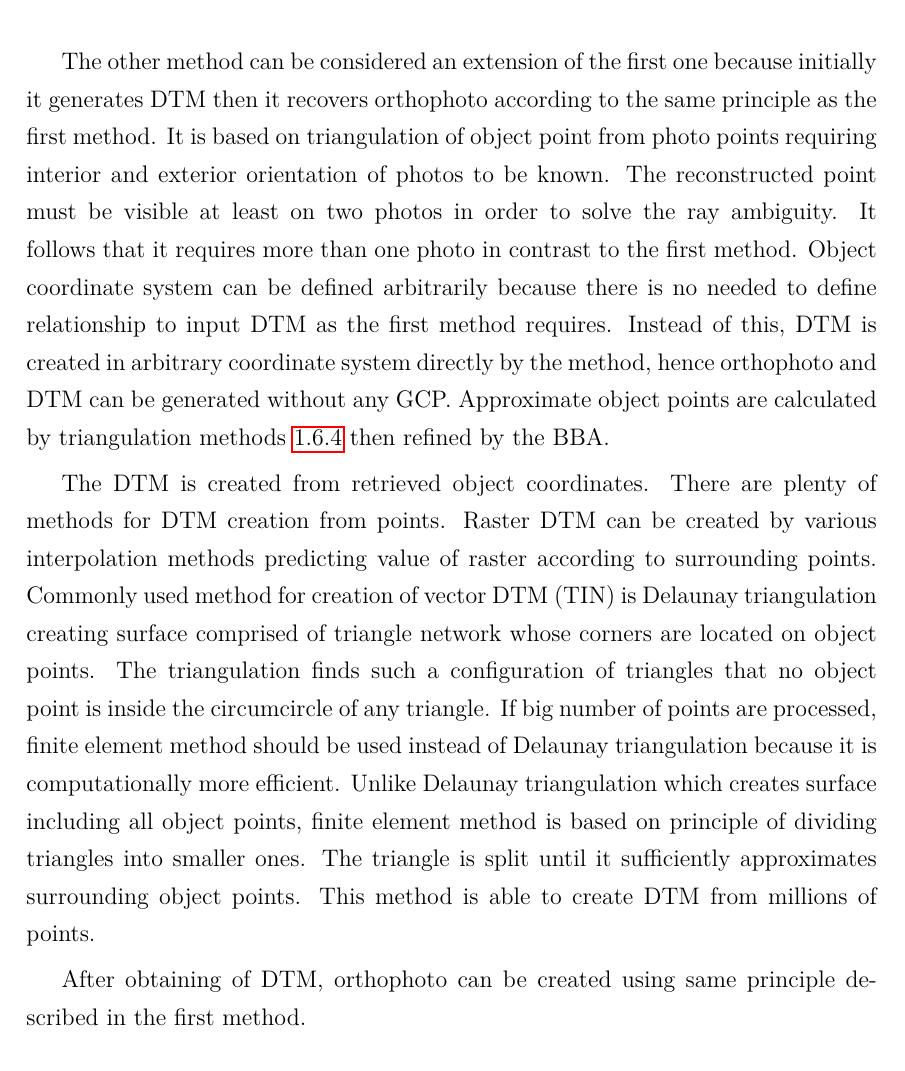
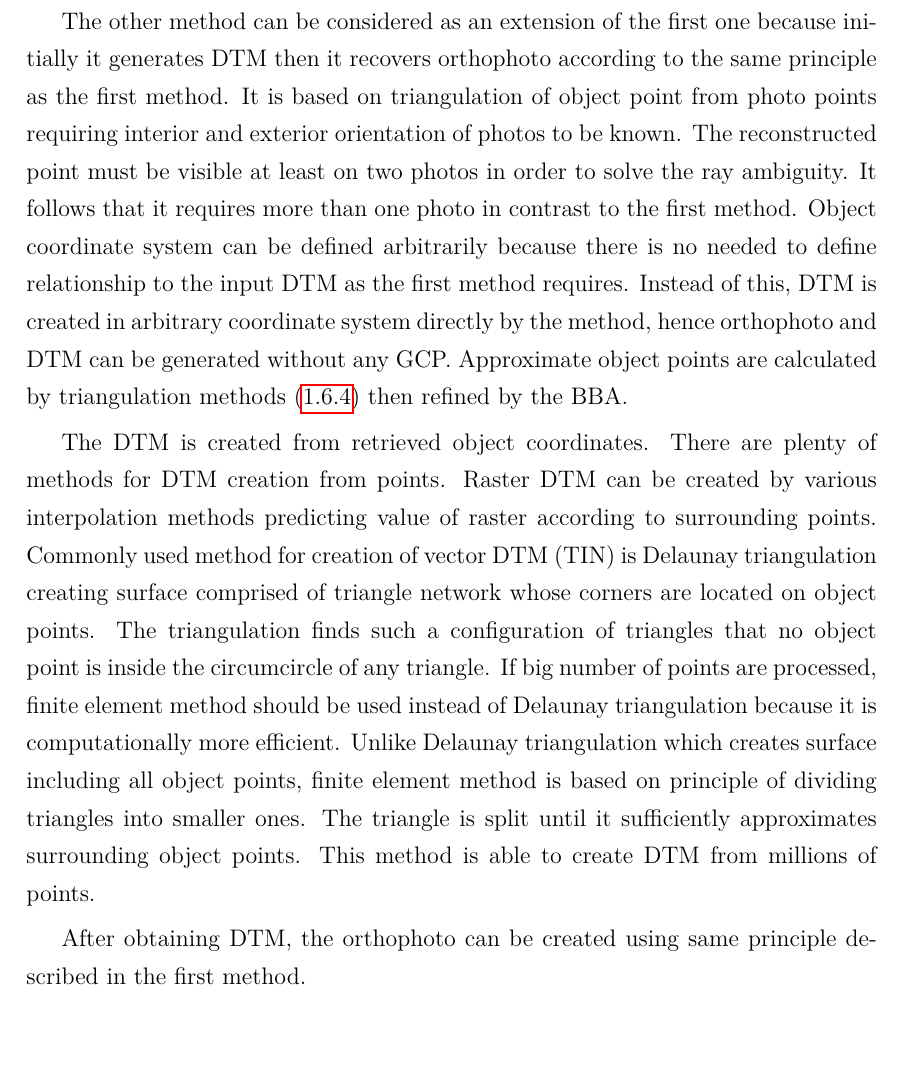
Before and after one commit to ctu-geoforall-lab-projects/dp-turek-2014, a LaTeX paper (text/DP.tex): part of page 47 of 97, cut so that both start at the same text, the shorter picture padded with empty space. Compiled offline with pdfLaTeX.

Commit message:
1.8 corrections

```diff
--- a/text/DP.tex
+++ b/text/DP.tex
@@ -1975,17 +1977,17 @@ a photo to obtain values for an orthophoto.
 %%% ML: fix broken \ref{sec:triang}
 %%% ST: fixed
 
-The other method can be considered an extension of the first one because initially it generates DTM then it recovers orthophoto
+The other method can be considered as an extension of the first one because initially it generates DTM then it recovers orthophoto
 according to the same principle as the first method. It is based on triangulation of object point
 from photo points requiring interior and exterior orientation of photos to be known. The reconstructed point
 must be visible at least on two photos in order to solve the ray ambiguity. It follows that it requires more than
 one photo in contrast to the first method.
 Object coordinate system
-can be defined arbitrarily because there is no needed to define relationship to input DTM as the first method requires.
+can be defined arbitrarily because there is no needed to define relationship to the input DTM as the first method requires.
 Instead of this, DTM is created in arbitrary coordinate system directly by the method,
 hence orthophoto and DTM can be generated without any GCP.
 Approximate object points  are calculated by triangulation
-methods \ref{sec:triang} then refined by the BBA.
+methods (\ref{sec:triang}) then refined by the BBA.
 
 The DTM is created from retrieved object coordinates. There
 are plenty of methods for DTM creation from points. Raster DTM can be created by various interpolation methods
@@ -2007,7 +2009,7 @@ This method is able to create DTM from millions of points.
     \label{fig:rel_or_amb}
 \end{figure}
 
-After obtaining of DTM, orthophoto can be created using same principle described in the first method.
+After obtaining DTM, the orthophoto can be created using same principle described in the first method.
 
 %%% ML: kapitola by mela zacinat na nove strane
 
```
Also changed, not shown: text/DP.tex (14 more changed lines).
